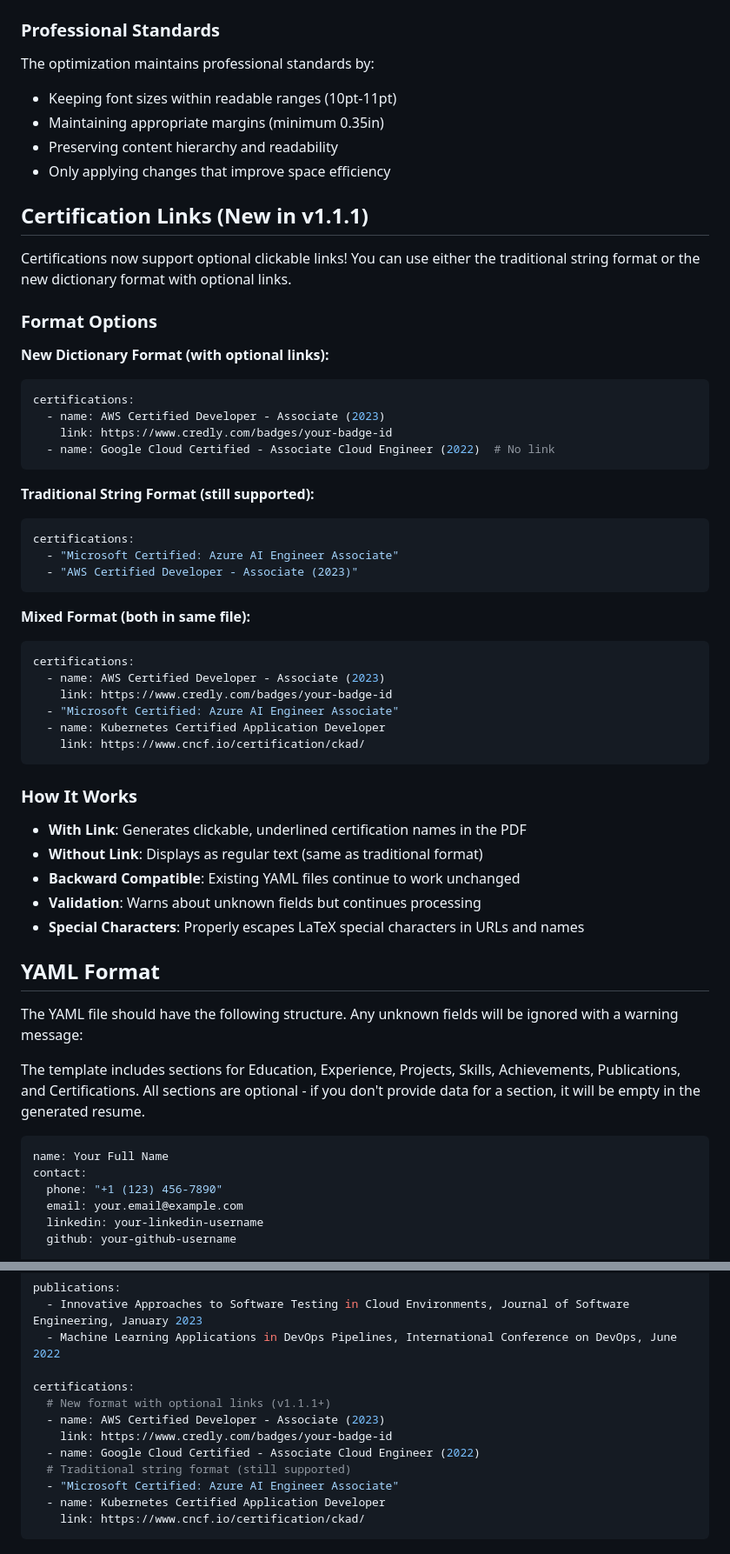
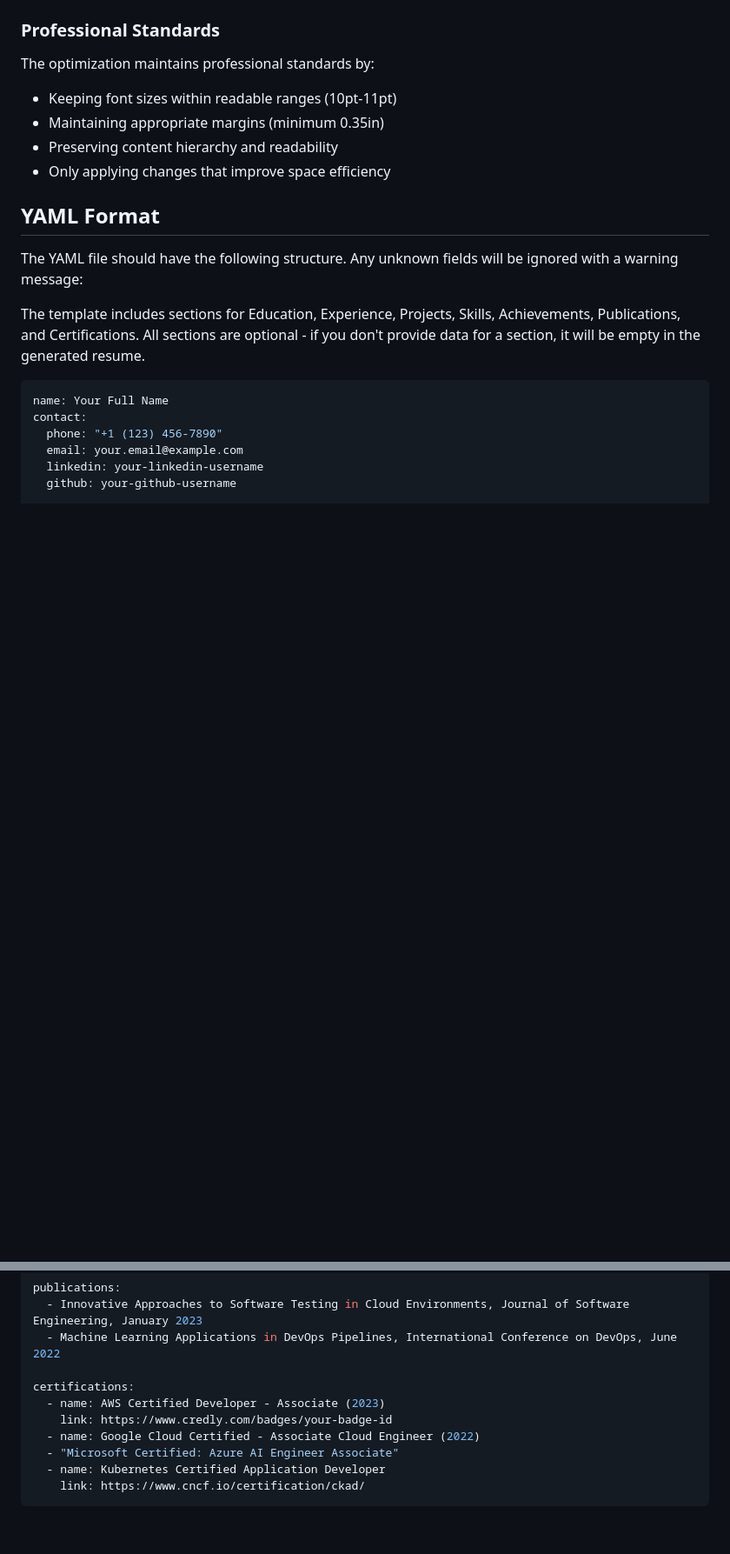
Before and after one commit to husayni/resume_builder, a Markdown page: README.md, 2 parts joined by grey strips. Shown: that part at 87% size. Rendered like a GitHub page; blank space fills up the shorter version.

````diff
--- a/README.md
+++ b/README.md
@@ -143,44 +143,6 @@ The optimization maintains professional standards by:
 - Preserving content hierarchy and readability
 - Only applying changes that improve space efficiency
 
-## Certification Links (New in v1.1.1)
-
-Certifications now support optional clickable links! You can use either the traditional string format or the new dictionary format with optional links.
-
-### Format Options
-
-**New Dictionary Format (with optional links):**
-```yaml
-certifications:
-  - name: AWS Certified Developer - Associate (2023)
-    link: https://www.credly.com/badges/your-badge-id
-  - name: Google Cloud Certified - Associate Cloud Engineer (2022)  # No link
-```
-
-**Traditional String Format (still supported):**
-```yaml
-certifications:
-  - "Microsoft Certified: Azure AI Engineer Associate"
-  - "AWS Certified Developer - Associate (2023)"
-```
-
-**Mixed Format (both in same file):**
-```yaml
-certifications:
-  - name: AWS Certified Developer - Associate (2023)
-    link: https://www.credly.com/badges/your-badge-id
-  - "Microsoft Certified: Azure AI Engineer Associate"
-  - name: Kubernetes Certified Application Developer
-    link: https://www.cncf.io/certification/ckad/
-```
-
-### How It Works
-
-- **With Link**: Generates clickable, underlined certification names in the PDF
-- **Without Link**: Displays as regular text (same as traditional format)
-- **Backward Compatible**: Existing YAML files continue to work unchanged
-- **Validation**: Warns about unknown fields but continues processing
-- **Special Characters**: Properly escapes LaTeX special characters in URLs and names
 
 ## YAML Format
 
@@ -266,11 +228,9 @@ publications:
   - Machine Learning Applications in DevOps Pipelines, International Conference on DevOps, June 2022
 
 certifications:
-  # New format with optional links (v1.1.1+)
   - name: AWS Certified Developer - Associate (2023)
     link: https://www.credly.com/badges/your-badge-id
   - name: Google Cloud Certified - Associate Cloud Engineer (2022)
-  # Traditional string format (still supported)
   - "Microsoft Certified: Azure AI Engineer Associate"
   - name: Kubernetes Certified Application Developer
     link: https://www.cncf.io/certification/ckad/
````
